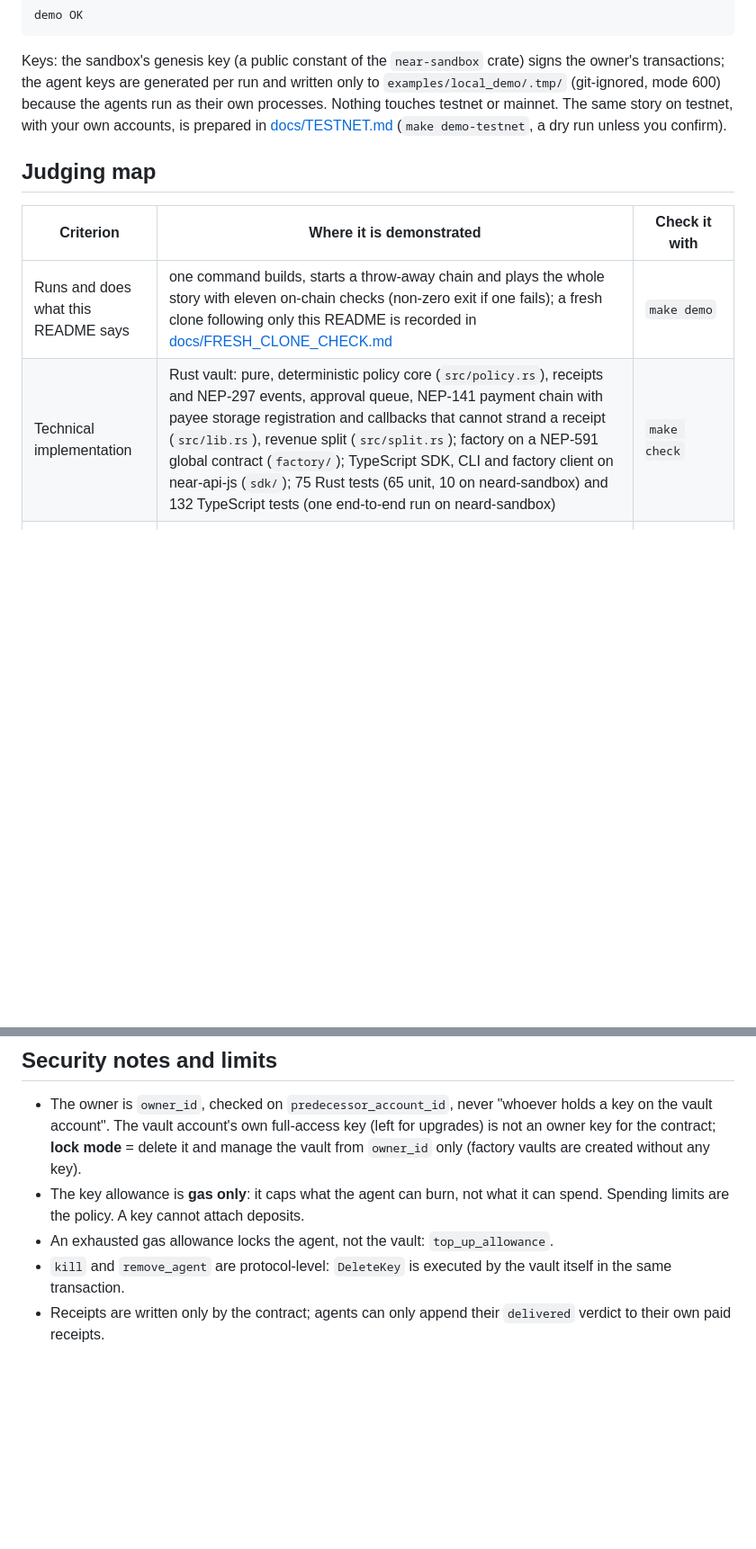
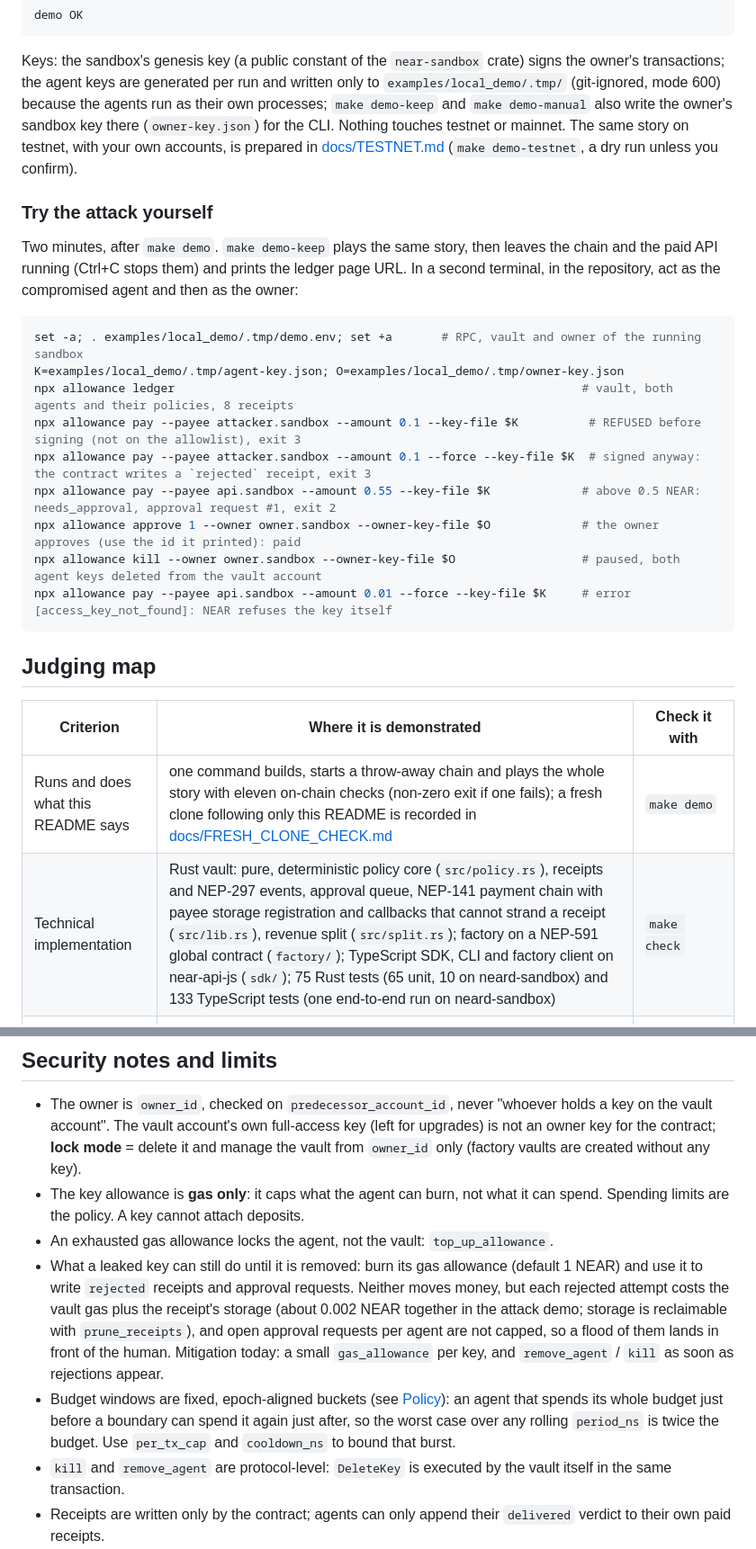
Before and after one commit to soldanoandrea/allowance, a Markdown page: README.md, 2 parts joined by grey strips. Shown at 90% size. Rendered like a GitHub page; blank space fills up the shorter version.

Commit message:
README: a judge's quick path, try-the-attack steps, residual risks, fixed numbers
- "Judging in five minutes" under the video, and "Try the attack yourself":
  the CLI commands to run against `make demo-keep` with what each one
  prints and its exit code (all checked on a fresh clone).
- Security notes: what a leaked key can still do (burn its gas allowance
  on rejected receipts and approval requests; open requests are not
  capped) and the 2x burst of fixed budget windows.
- Numbers: 133 TypeScript tests (one new CLI test); a standalone vault's
  code costs ~3.9 NEAR of stake (385 KB build), not 3.6; `make check`
  includes the fmt check; owner-key.json is written by demo-keep/manual.
- DESIGN.md: status note that the plan said "from Nov 1" but the build
  started on 2026-10-30, inside the window (Q-001).
- SUBMISSION.md: the other-submission links exist in both READMEs; what is
  left is making both repositories public under those URLs and aligning
  Cargo.toml `repository`.

Co-Authored-By: Claude Opus 5.5 <noreply@anthropic.com>

````diff
--- a/README.md
+++ b/README.md
@@ -118,17 +123,38 @@ demo OK
 Keys: the sandbox's genesis key (a public constant of the `near-sandbox`
 crate) signs the owner's transactions; the agent keys are generated per run
 and written only to `examples/local_demo/.tmp/` (git-ignored, mode 600)
-because the agents run as their own processes. Nothing touches testnet or
+because the agents run as their own processes; `make demo-keep` and
+`make demo-manual` also write the owner's sandbox key there
+(`owner-key.json`) for the CLI. Nothing touches testnet or
 mainnet. The same story on testnet, with your own accounts, is prepared in
 [docs/TESTNET.md](docs/TESTNET.md) (`make demo-testnet`, a dry run unless you
 confirm).
+
+### Try the attack yourself
+
+Two minutes, after `make demo`. `make demo-keep` plays the same story, then
+leaves the chain and the paid API running (Ctrl+C stops them) and prints the
+ledger page URL. In a second terminal, in the repository, act as the
+compromised agent and then as the owner:
+
+```sh
+set -a; . examples/local_demo/.tmp/demo.env; set +a       # RPC, vault and owner of the running sandbox
+K=examples/local_demo/.tmp/agent-key.json; O=examples/local_demo/.tmp/owner-key.json
+npx allowance ledger                                                          # vault, both agents and their policies, 8 receipts
+npx allowance pay --payee attacker.sandbox --amount 0.1 --key-file $K          # REFUSED before signing (not on the allowlist), exit 3
+npx allowance pay --payee attacker.sandbox --amount 0.1 --force --key-file $K  # signed anyway: the contract writes a `rejected` receipt, exit 3
+npx allowance pay --payee api.sandbox --amount 0.55 --key-file $K             # above 0.5 NEAR: needs_approval, approval request #1, exit 2
+npx allowance approve 1 --owner owner.sandbox --owner-key-file $O             # the owner approves (use the id it printed): paid
+npx allowance kill --owner owner.sandbox --owner-key-file $O                  # paused, both agent keys deleted from the vault account
+npx allowance pay --payee api.sandbox --amount 0.01 --force --key-file $K     # error [access_key_not_found]: NEAR refuses the key itself
+```
 
 ## Judging map
 
 | Criterion | Where it is demonstrated | Check it with |
 |---|---|---|
 | Runs and does what this README says | one command builds, starts a throw-away chain and plays the whole story with eleven on-chain checks (non-zero exit if one fails); a fresh clone following only this README is recorded in [docs/FRESH_CLONE_CHECK.md](docs/FRESH_CLONE_CHECK.md) | `make demo` |
-| Technical implementation | Rust vault: pure, deterministic policy core (`src/policy.rs`), receipts and NEP-297 events, approval queue, NEP-141 payment chain with payee storage registration and callbacks that cannot strand a receipt (`src/lib.rs`), revenue split (`src/split.rs`); factory on a NEP-591 global contract (`factory/`); TypeScript SDK, CLI and factory client on near-api-js (`sdk/`); 75 Rust tests (65 unit, 10 on neard-sandbox) and 132 TypeScript tests (one end-to-end run on neard-sandbox) | `make check` |
+| Technical implementation | Rust vault: pure, deterministic policy core (`src/policy.rs`), receipts and NEP-297 events, approval queue, NEP-141 payment chain with payee storage registration and callbacks that cannot strand a receipt (`src/lib.rs`), revenue split (`src/split.rs`); factory on a NEP-591 global contract (`factory/`); TypeScript SDK, CLI and factory client on near-api-js (`sdk/`); 75 Rust tests (65 unit, 10 on neard-sandbox) and 133 TypeScript tests (one end-to-end run on neard-sandbox) | `make check` |
 | Design | two independent layers: the protocol scopes the agent key (methods, gas, no deposits), the contract checks the money; free `simulate` before every payment; receipts a payee verifies with one view, no facilitator ([docs/PAYMENT_FLOW.md](docs/PAYMENT_FLOW.md)); every trade-off written down in [docs/DECISIONS.md](docs/DECISIONS.md); a static ledger page with no build | `npx allowance ledger`, [ledger/](ledger/) |
 | Impact | an agent that pays for APIs, data or other agents with bounded loss: the prompt-injection attack in [docs/attack-log.md](docs/attack-log.md) moves no money; stablecoin prices; income, revenue split and vault-to-vault payments for agent businesses; ~0.003 NEAR of storage per vault through the factory | `make demo` (steps 4-6), [demo video](docs/media/demo.mp4) |
 | Originality | the agent is a function-call key **on the vault account itself**: no agent account, no faucet, no custodian, and the kill switch is `DeleteKey` at protocol level; x402-style receipts bound to the request hash; counterparty risk from public chain data (account age, code changes, history in this vault) | [How a payment flows](#how-a-payment-flows), `risk/` |
@@ -518,6 +544,18 @@ global code hash.
 * The key allowance is **gas only**: it caps what the agent can burn, not what
   it can spend. Spending limits are the policy. A key cannot attach deposits.
 * An exhausted gas allowance locks the agent, not the vault: `top_up_allowance`.
+* What a leaked key can still do until it is removed: burn its gas
+  allowance (default 1 NEAR) and use it to write `rejected` receipts and
+  approval requests. Neither moves money, but each rejected attempt costs the
+  vault gas plus the receipt's storage (about 0.002 NEAR together in the
+  attack demo; storage is reclaimable with `prune_receipts`), and open approval
+  requests per agent are not capped, so a flood of them lands in front of the
+  human. Mitigation today: a small `gas_allowance` per key, and `remove_agent` /
+  `kill` as soon as rejections appear.
+* Budget windows are fixed, epoch-aligned buckets (see [Policy](#policy)): an
+  agent that spends its whole budget just before a boundary can spend it again
+  just after, so the worst case over any rolling `period_ns` is twice the
+  budget. Use `per_tx_cap` and `cooldown_ns` to bound that burst.
 * `kill` and `remove_agent` are protocol-level: `DeleteKey` is executed by the
   vault itself in the same transaction.
 * Receipts are written only by the contract; agents can only append their
````
Also changed, not shown: other parts of README.md (+8 -3 lines), DESIGN.md (+2 -0 lines), docs/SUBMISSION.md (+6 -4 lines).
